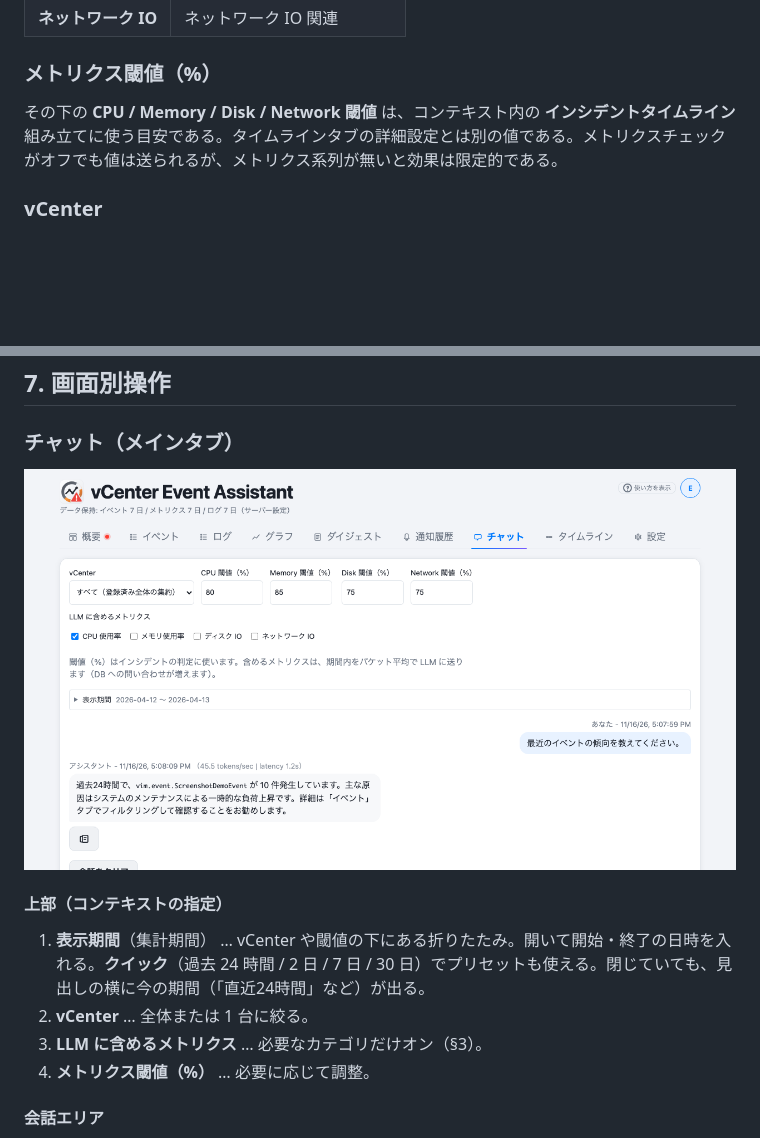
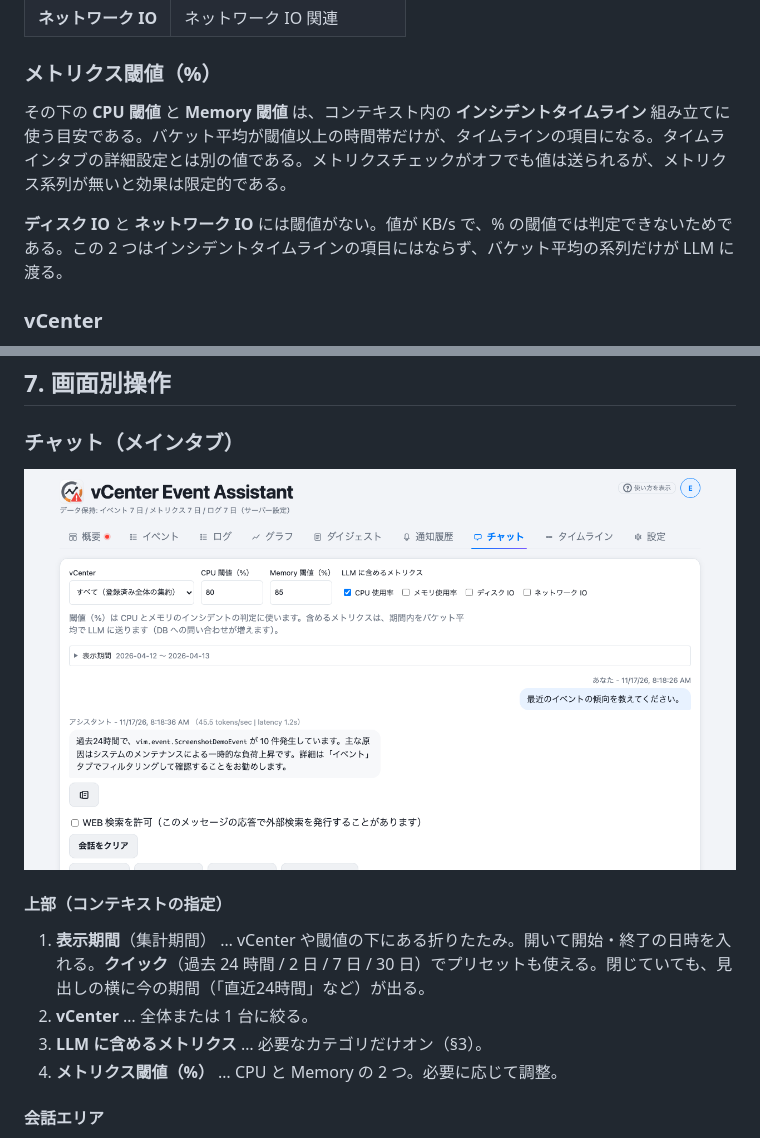
Before and after one commit to t-m0riyama/vcenter-event-assistant, a Markdown page: docs/userguide/chat.md, 2 parts joined by grey strips. GitHub-like rendering; pictures changed too: docs/images/chat.png; blank space fills up the shorter version.

```diff
--- a/docs/userguide/chat.md
+++ b/docs/userguide/chat.md
@@ -75,7 +75,9 @@ vCenter Event Assistant の **チャット** は、収集済みの **イベン
 
 ### メトリクス閾値（%）
 
-その下の **CPU / Memory / Disk / Network 閾値** は、コンテキスト内の **インシデントタイムライン** 組み立てに使う目安である。タイムラインタブの詳細設定とは別の値である。メトリクスチェックがオフでも値は送られるが、メトリクス系列が無いと効果は限定的である。
+その下の **CPU 閾値** と **Memory 閾値** は、コンテキスト内の **インシデントタイムライン** 組み立てに使う目安である。バケット平均が閾値以上の時間帯だけが、タイムラインの項目になる。タイムラインタブの詳細設定とは別の値である。メトリクスチェックがオフでも値は送られるが、メトリクス系列が無いと効果は限定的である。
+
+**ディスク IO** と **ネットワーク IO** には閾値がない。値が KB/s で、% の閾値では判定できないためである。この 2 つはインシデントタイムラインの項目にはならず、バケット平均の系列だけが LLM に渡る。
 
 ### vCenter
 
@@ -152,7 +154,7 @@ vCenter Event Assistant の **チャット** は、収集済みの **イベン
 1. **表示期間**（集計期間） … vCenter や閾値の下にある折りたたみ。開いて開始・終了の日時を入れる。**クイック**（過去 24 時間 / 2 日 / 7 日 / 30 日）でプリセットも使える。閉じていても、見出しの横に今の期間（「直近24時間」など）が出る。
 2. **vCenter** … 全体または 1 台に絞る。
 3. **LLM に含めるメトリクス** … 必要なカテゴリだけオン（§3）。
-4. **メトリクス閾値（%）** … 必要に応じて調整。
+4. **メトリクス閾値（%）** … CPU と Memory の 2 つ。必要に応じて調整。
 
 #### 会話エリア
 
```
Also changed, not shown: 18 other files.
